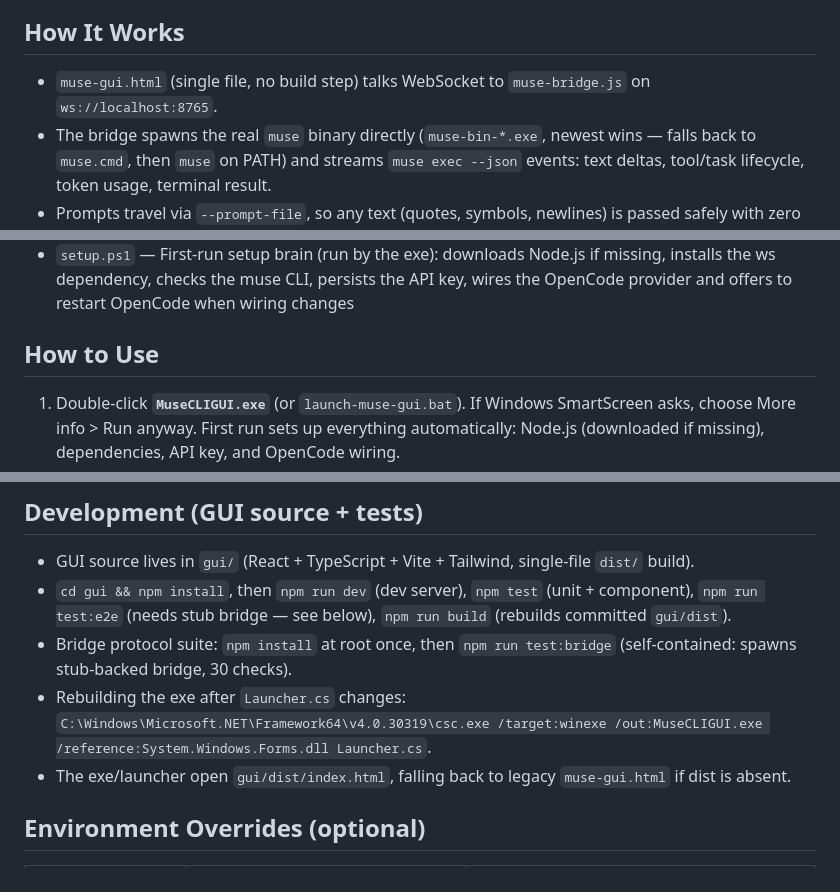
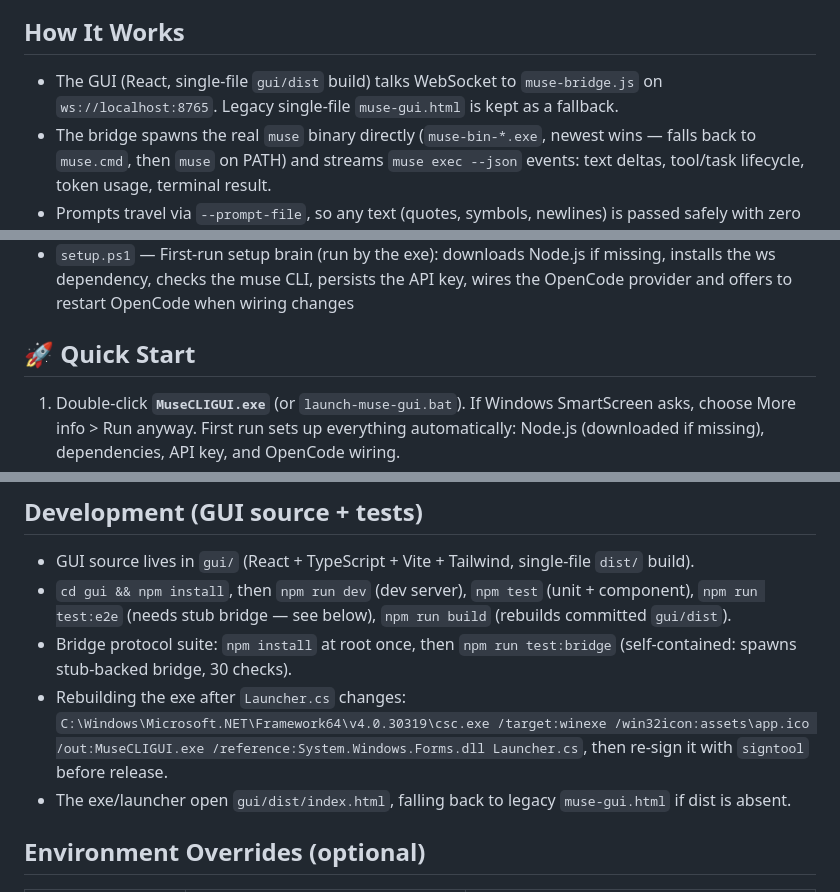
Before and after one commit to yourbossdonpely/musecligui, a Markdown page: README.md, 3 parts joined by grey strips. Rendered like a GitHub page.

```diff
--- a/README.md
+++ b/README.md
@@ -30,6 +56,6 @@ A custom HTML GUI that drives **Meta Muse Code** (your paid subscription) throug
 ## How It Works
 
-- `muse-gui.html` (single file, no build step) talks WebSocket to `muse-bridge.js` on `ws://localhost:8765`.
+- The GUI (React, single-file `gui/dist` build) talks WebSocket to `muse-bridge.js` on `ws://localhost:8765`. Legacy single-file `muse-gui.html` is kept as a fallback.
 - The bridge spawns the real `muse` binary directly (`muse-bin-*.exe`, newest wins — falls back to `muse.cmd`, then `muse` on PATH) and streams `muse exec --json` events: text deltas, tool/task lifecycle, token usage, terminal result.
 - Prompts travel via `--prompt-file`, so any text (quotes, symbols, newlines) is passed safely with zero shell-quoting risk.
 - Each run executes inside the selected project's folder. The bridge refuses to run when the OS temp folder is inside the project folder (the Muse runtime fails there — e.g. never pick your home folder as a project).
@@ -52,7 +81,7 @@ Actions: `exec` (command, cwd, mode, model, effort, contributor, sessionId, maxS
 - `opencode.cmd` — Shim for the OpenCode desktop CLI
 - `setup.ps1` — First-run setup brain (run by the exe): downloads Node.js if missing, installs the ws dependency, checks the muse CLI, persists the API key, wires the OpenCode provider and offers to restart OpenCode when wiring changes
 
-## How to Use
+## 🚀 Quick Start
 
 1. Double-click **`MuseCLIGUI.exe`** (or `launch-muse-gui.bat`). If Windows SmartScreen asks, choose More info > Run anyway. First run sets up everything automatically: Node.js (downloaded if missing), dependencies, API key, and OpenCode wiring.
 2. Click **+ Add Project**, enter a name and a real project folder (not your home folder).
@@ -94,7 +123,7 @@ Cost note: every API call spends subscription prompts (one agent run per call).
 - GUI source lives in `gui/` (React + TypeScript + Vite + Tailwind, single-file `dist/` build).
 - `cd gui && npm install`, then `npm run dev` (dev server), `npm test` (unit + component), `npm run test:e2e` (needs stub bridge — see below), `npm run build` (rebuilds committed `gui/dist`).
 - Bridge protocol suite: `npm install` at root once, then `npm run test:bridge` (self-contained: spawns stub-backed bridge, 30 checks).
-- Rebuilding the exe after `Launcher.cs` changes: `C:\Windows\Microsoft.NET\Framework64\v4.0.30319\csc.exe /target:winexe /out:MuseCLIGUI.exe /reference:System.Windows.Forms.dll Launcher.cs`.
+- Rebuilding the exe after `Launcher.cs` changes: `C:\Windows\Microsoft.NET\Framework64\v4.0.30319\csc.exe /target:winexe /win32icon:assets\app.ico /out:MuseCLIGUI.exe /reference:System.Windows.Forms.dll Launcher.cs`, then re-sign it with `signtool` before release.
 - The exe/launcher open `gui/dist/index.html`, falling back to legacy `muse-gui.html` if dist is absent.
 
 ## Environment Overrides (optional)
```
Also changed, not shown: other parts of README.md (+40 -6 lines), assets/logo.png (added), docs/screenshots/browser.png (added), docs/screenshots/chat.png (added), docs/screenshots/more.png (added), 5 other files.
